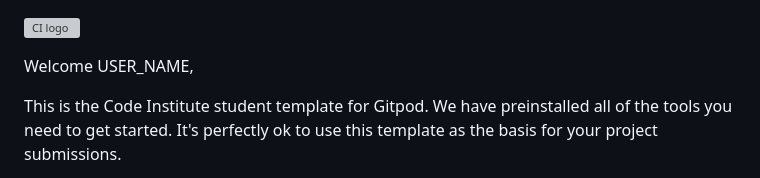
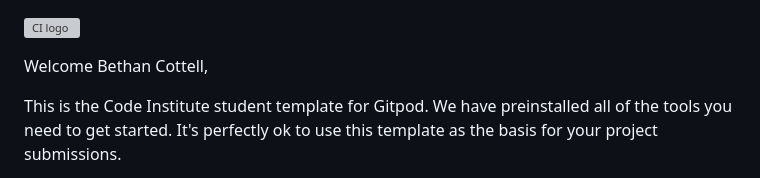
Before and after one commit to BeeBeeBethC/The-Gardening-Club, a Markdown page: README.md, the part around the change. Rendered like a GitHub page; grey boxes are pictures that could not be loaded.

```diff
--- a/README.md
+++ b/README.md
@@ -1,6 +1,6 @@
 ![CI logo](https://codeinstitute.s3.amazonaws.com/fullstack/ci_logo_small.png)
 
-Welcome USER_NAME,
+Welcome Bethan Cottell,
 
 This is the Code Institute student template for Gitpod. We have preinstalled all of the tools you need to get started. It's perfectly ok to use this template as the basis for your project submissions.
 
```
Also changed, not shown: assets/favicon/android-chrome-192x192.png (added), assets/favicon/android-chrome-512x512.png (added), assets/favicon/apple-touch-icon.png (added), assets/favicon/favicon-16x16.png (added), assets/favicon/favicon-32x32.png (added), 7 other files.
